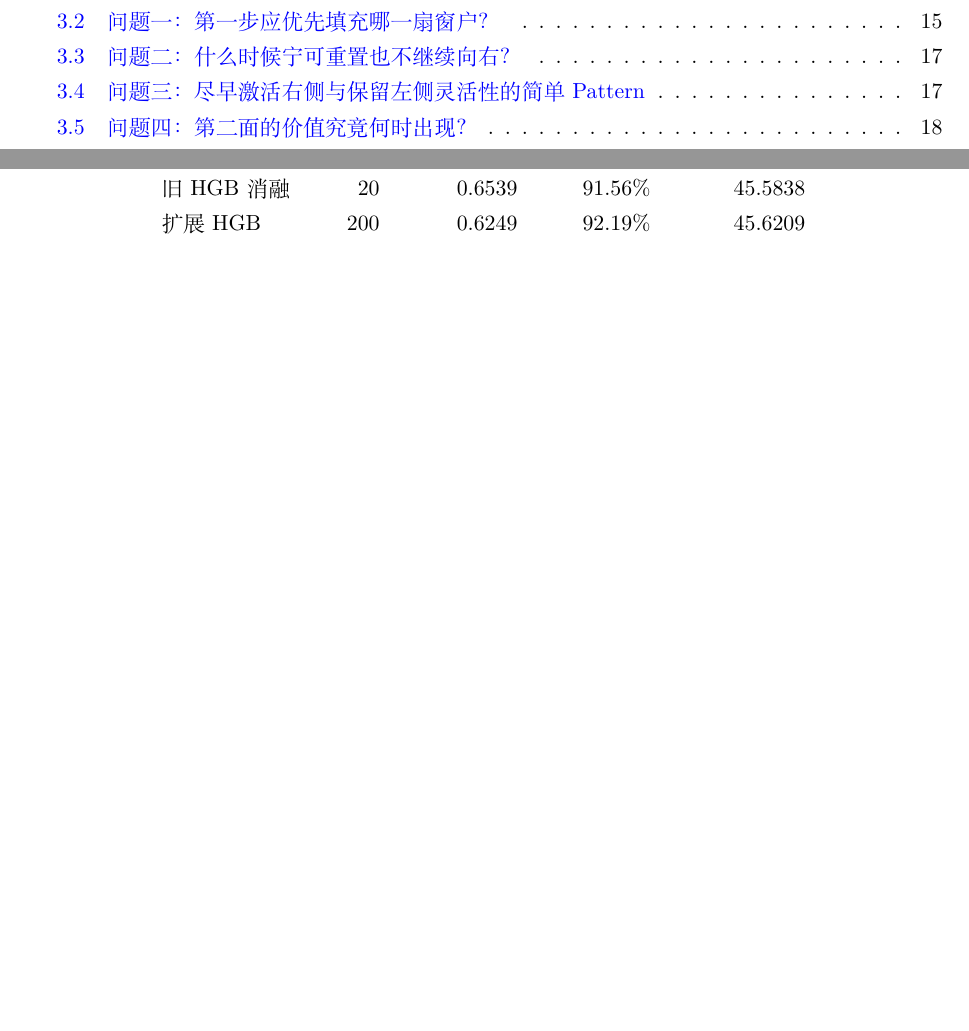
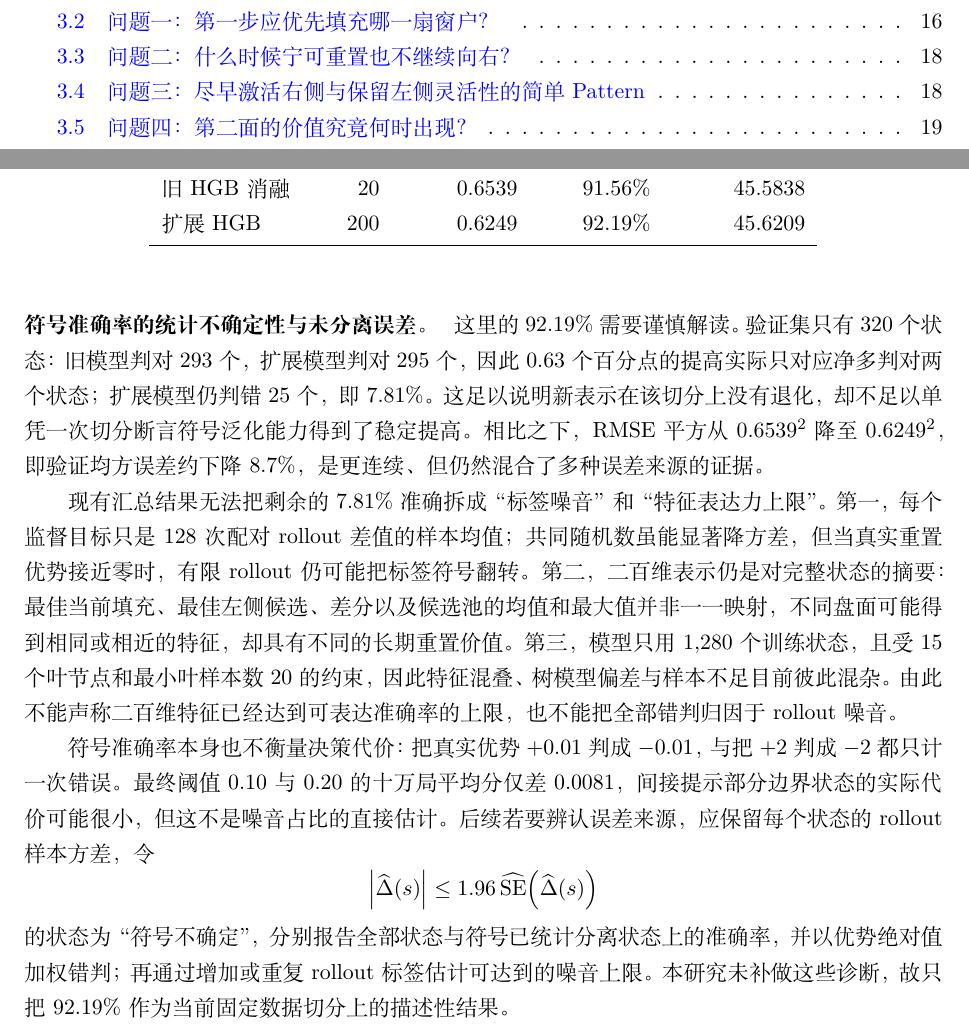
Before and after one commit to CYZ-gmail/azul-stained-glass-strategy, a LaTeX document (azul_stochastic_model.tex): two parts of pages 3 and 15 of 21 before the commit and two parts of pages 3 and 15 of 22 after it, joined at a grey line, cut so that both start at the same text, the shorter picture padded with empty space. Compiled offline with XeLaTeX.

Commit message:
Document uncertainty in reset sign accuracy

```diff
--- a/azul_stochastic_model.tex
+++ b/azul_stochastic_model.tex
@@ -704,6 +704,35 @@ $266{,}728$ 个可选重置状态，从中不放回抽取 $1{,}600$ 个；对每
 \bottomrule
 \end{tabular}
 \end{table}
+
+\paragraph{符号准确率的统计不确定性与未分离误差。}
+这里的 $92.19\%$ 需要谨慎解读。验证集只有 $320$ 个状态：旧模型判对
+$293$ 个，扩展模型判对 $295$ 个，因此 $0.63$ 个百分点的提高实际只对应净多
+判对两个状态；扩展模型仍判错 $25$ 个，即 $7.81\%$。这足以说明新表示在该切分
+上没有退化，却不足以单凭一次切分断言符号泛化能力得到了稳定提高。相比之下，
+RMSE平方从 $0.6539^2$ 降至 $0.6249^2$，即验证均方误差约下降 $8.7\%$，是更
+连续、但仍然混合了多种误差来源的证据。
+
+现有汇总结果无法把剩余的 $7.81\%$ 准确拆成“标签噪音”和“特征表达力上限”。
+第一，每个监督目标只是 $128$ 次配对rollout差值的样本均值；共同随机数虽能显著
+降方差，但当真实重置优势接近零时，有限rollout仍可能把标签符号翻转。第二，
+二百维表示仍是对完整状态的摘要：最佳当前填充、最佳左侧候选、差分以及候选池的
+均值和最大值并非一一映射，不同盘面可能得到相同或相近的特征，却具有不同的长期
+重置价值。第三，模型只用 $1{,}280$ 个训练状态，且受 $15$ 个叶节点和最小叶样本
+数 $20$ 的约束，因此特征混叠、树模型偏差与样本不足目前彼此混杂。由此不能声称
+二百维特征已经达到可表达准确率的上限，也不能把全部错判归因于rollout噪音。
+
+符号准确率本身也不衡量决策代价：把真实优势 $+0.01$ 判成 $-0.01$，与把
+$+2$ 判成 $-2$ 都只计一次错误。最终阈值 $0.10$ 与 $0.20$ 的十万局平均分仅差
+$0.0081$，间接提示部分边界状态的实际代价可能很小，但这不是噪音占比的直接
+估计。后续若要辨认误差来源，应保留每个状态的rollout样本方差，令
+\[
+\left|\widehat{\Delta}(s)\right|
+\leq 1.96\,\widehat{\operatorname{SE}}\!\left(\widehat{\Delta}(s)\right)
+\]
+的状态为“符号不确定”，分别报告全部状态与符号已统计分离状态上的准确率，并以
+优势绝对值加权错判；再通过增加或重复rollout标签估计可达到的噪音上限。本研究
+未补做这些诊断，故只把 $92.19\%$ 作为当前固定数据切分上的描述性结果。
 
 最后在完全未参与训练和阈值选择的十万局上评估。表
 \ref{tab:expanded-reset-final}中的增量均与旧四参数重置规则使用同一组Mask配对
```
